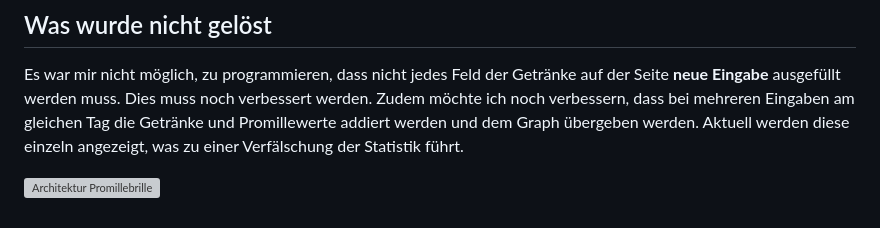
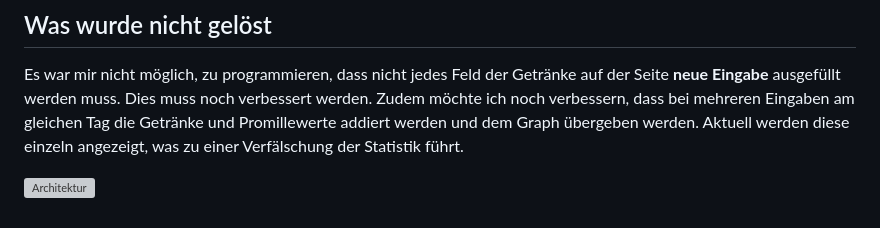
Before and after one commit to janindabuegl22/pro2_semesterarbeit, a Markdown page: readme.md, the part around the change. Rendered like a GitHub page; grey boxes are pictures that could not be loaded.

```diff
--- a/readme.md
+++ b/readme.md
@@ -39,4 +39,4 @@ Auf der Seite **Statistik** werden die einzelnen Getränke- und Promilledatei ad
 ## Was wurde nicht gelöst
 Es war mir nicht möglich, zu programmieren, dass nicht jedes Feld der Getränke auf der Seite **neue Eingabe** ausgefüllt werden muss. Dies muss noch verbessert werden. Zudem möchte ich noch verbessern, dass bei mehreren Eingaben am gleichen Tag die Getränke und Promillewerte addiert werden und dem Graph übergeben werden. Aktuell werden diese einzeln angezeigt, was zu einer Verfälschung der Statistik führt.
 
-![Architektur Promillebrille](C:\Users\jan-s\PycharmProjects\semesterprojekt\static\architektur.png)
+![Architektur](C:\Users\jan-s\PycharmProjects\semesterprojekt\static\architektur.png)
```
